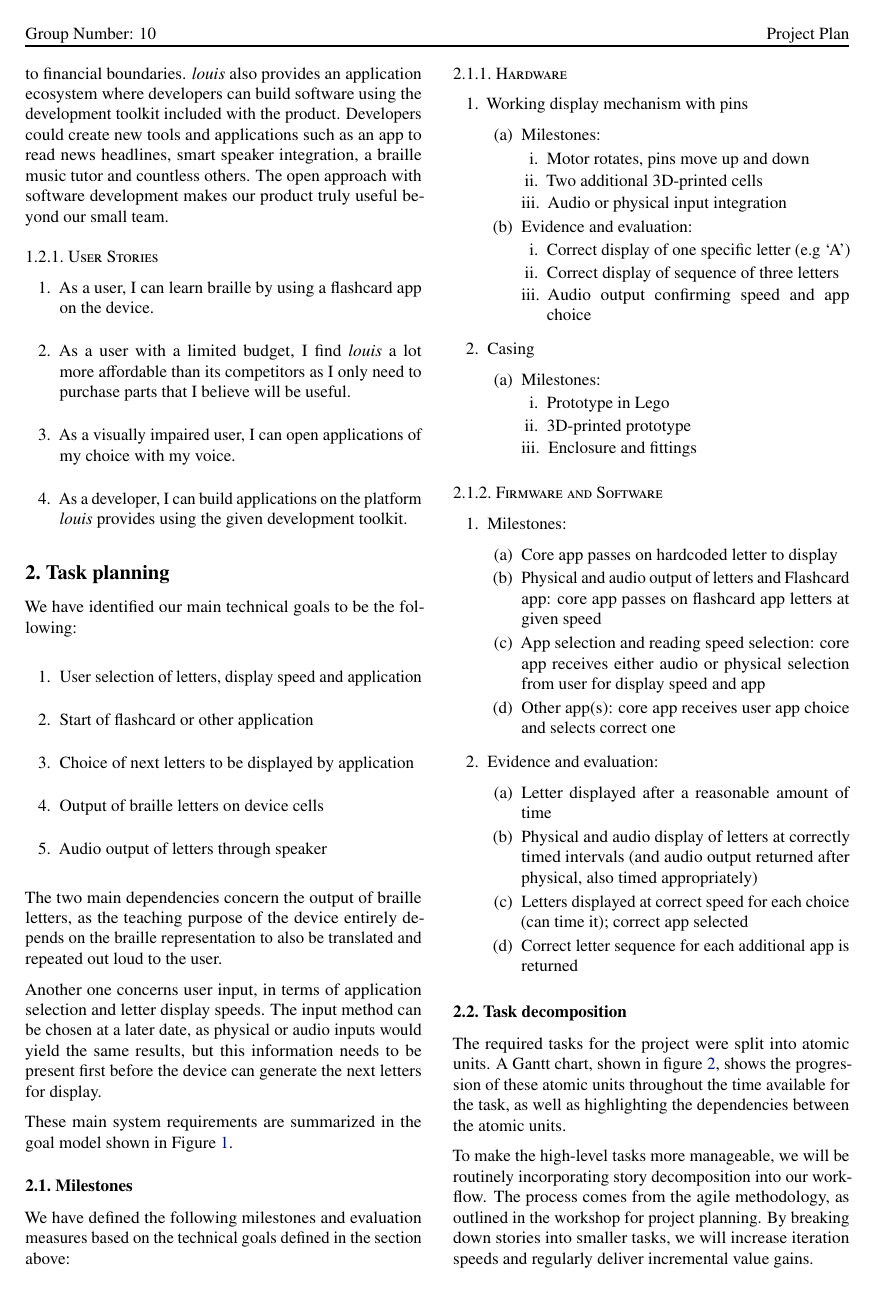
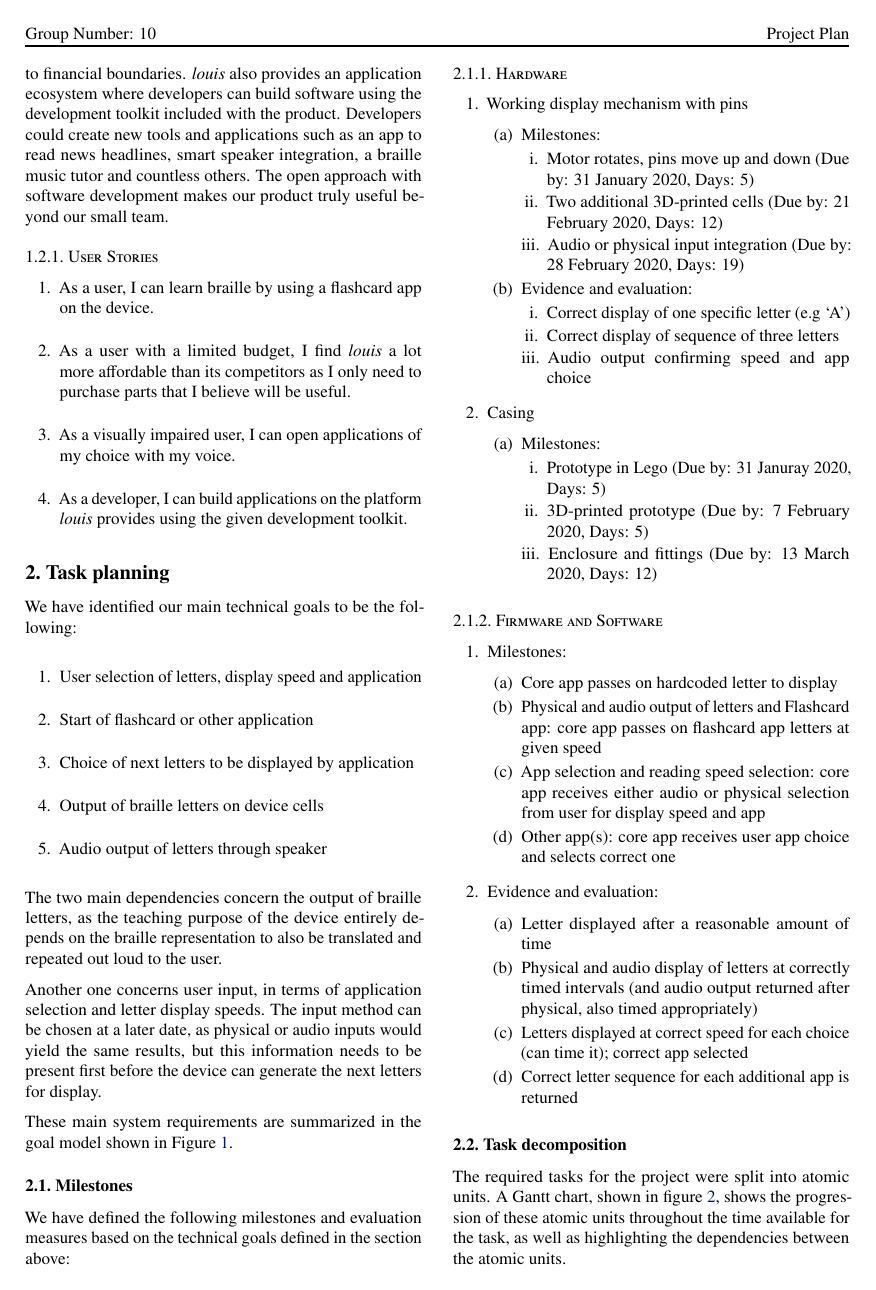
Before and after one commit to louis-threedots/ProjectPlan, a LaTeX paper (sdp_template_plan.tex): page 2 of 7. Compiled offline with pdfLaTeX.

Commit message:
Update sdp_template_plan.tex

```diff
--- a/sdp_template_plan.tex
+++ b/sdp_template_plan.tex
@@ -109,9 +109,9 @@ We have defined the following milestones and evaluation measures based on the te
   \begin{enumerate}
     \item Milestones:
     \begin{enumerate}
-      \item Motor rotates, pins move up and down
-      \item Two additional 3D-printed cells
-      \item Audio or physical input integration
+      \item Motor rotates, pins move up and down (Due by: 31 January 2020, Days: 5)
+      \item Two additional 3D-printed cells (Due by: 21 February 2020, Days: 12)
+      \item Audio or physical input integration (Due by: 28 February 2020, Days: 19)
     \end{enumerate}
     \item Evidence and evaluation:
     \begin{enumerate}
@@ -124,9 +124,9 @@ We have defined the following milestones and evaluation measures based on the te
   \begin{enumerate}
     \item Milestones:
     \begin{enumerate}
-      \item Prototype in Lego
-      \item 3D-printed prototype
-      \item Enclosure and fittings
+      \item Prototype in Lego (Due by: 31 Januray 2020, Days: 5)
+      \item 3D-printed prototype (Due by: 7 February 2020, Days: 5)
+      \item Enclosure and fittings (Due by: 13 March 2020, Days: 12)
     \end{enumerate}
   \end{enumerate}
 \end{enumerate}
```
